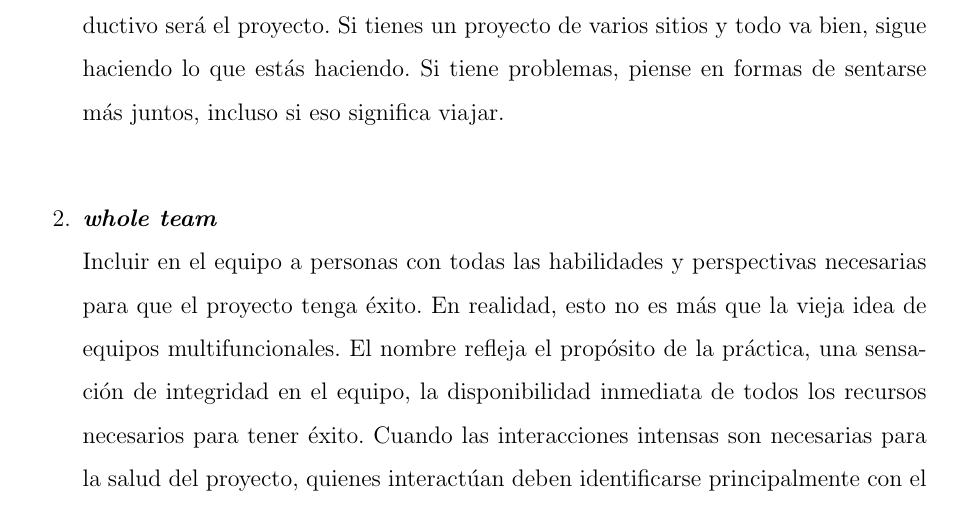
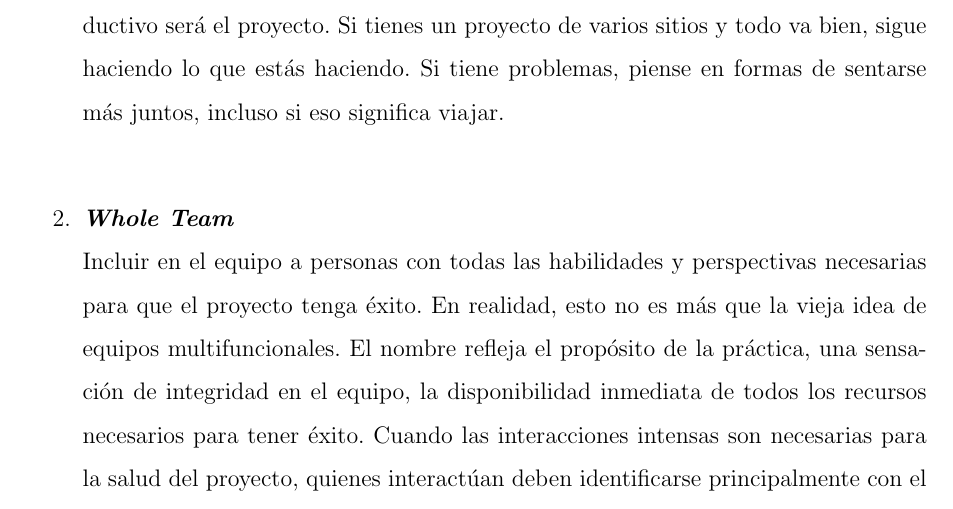
Before and after one commit to yomarhuamani/degree, a LaTeX thesis (Degree.tex, which reads ChapterII/chapterII.tex): part of page 50 of 72, cut so that both start at the same text. Compiled offline with pdfLaTeX.

Commit message:
txs auto checkin

```diff
--- a/ChapterII/chapterII.tex
+++ b/ChapterII/chapterII.tex
@@ -496,7 +496,7 @@
 			\begin{enumerate}
 				\item \textit{\textbf{Sit Together}}\\
 				``Sit Together'' predice que cuanto más tiempo presencial tenga, más humano y productivo será el proyecto. Si tienes un proyecto de varios sitios y todo va bien, sigue haciendo lo que estás haciendo. Si tiene problemas, piense en formas de sentarse más juntos, incluso si eso significa viajar.\\
-				\item \textit{\textbf{whole team}}\\
+				\item \textit{\textbf{Whole Team}}\\
 				Incluir en el equipo a personas con todas las habilidades y perspectivas necesarias para que el proyecto tenga éxito. En realidad, esto no es más que la vieja idea de equipos multifuncionales. El nombre refleja el propósito de la práctica, una sensación de integridad en el equipo, la disponibilidad inmediata de todos los recursos necesarios para tener éxito. Cuando las interacciones intensas son necesarias para la salud del proyecto, quienes interactúan deben identificarse principalmente con el equipo y no con sus funciones.\\
 				La gente necesita un sentido de ``equipo'':
 				\begin{itemize}
```
